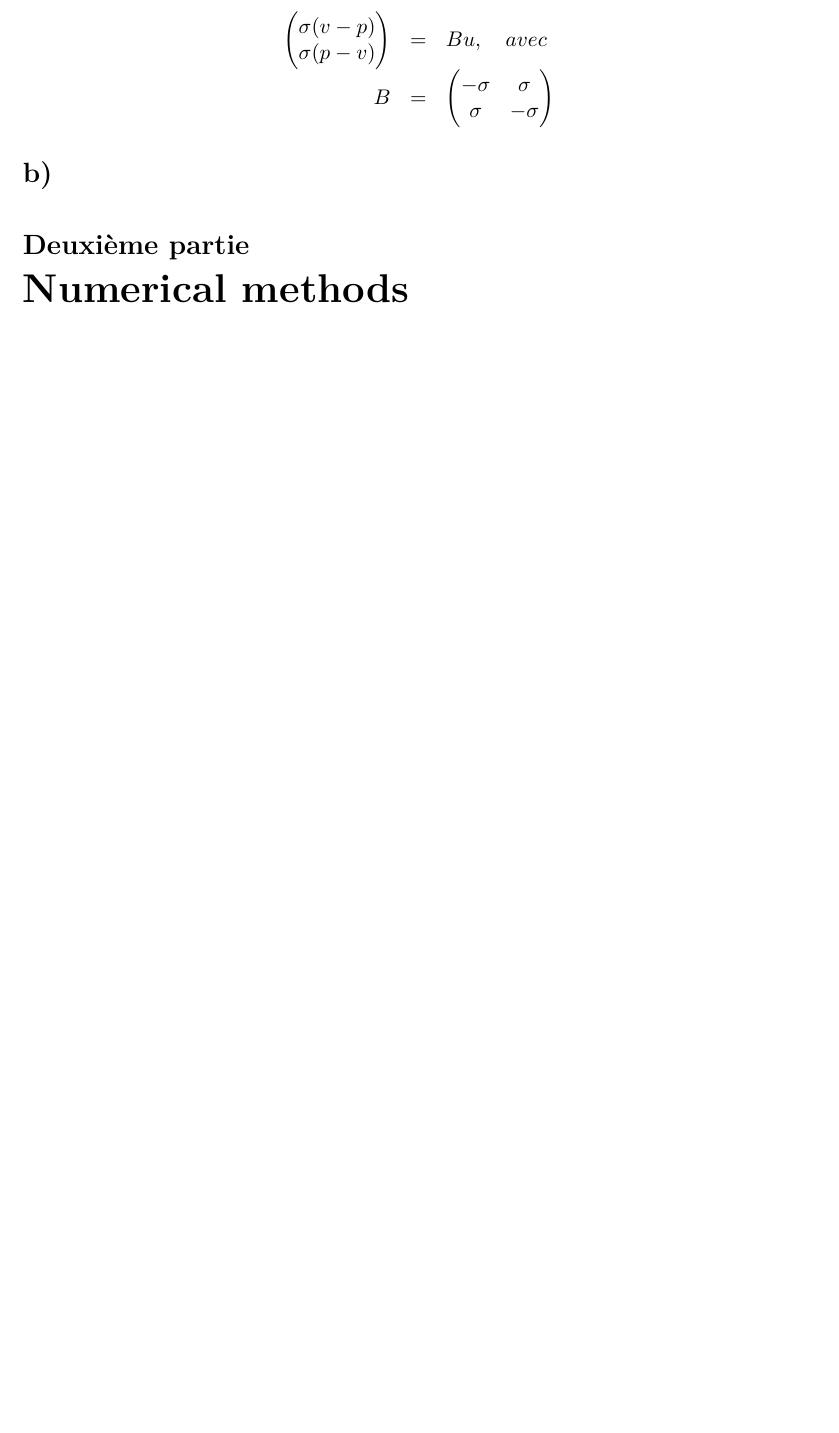
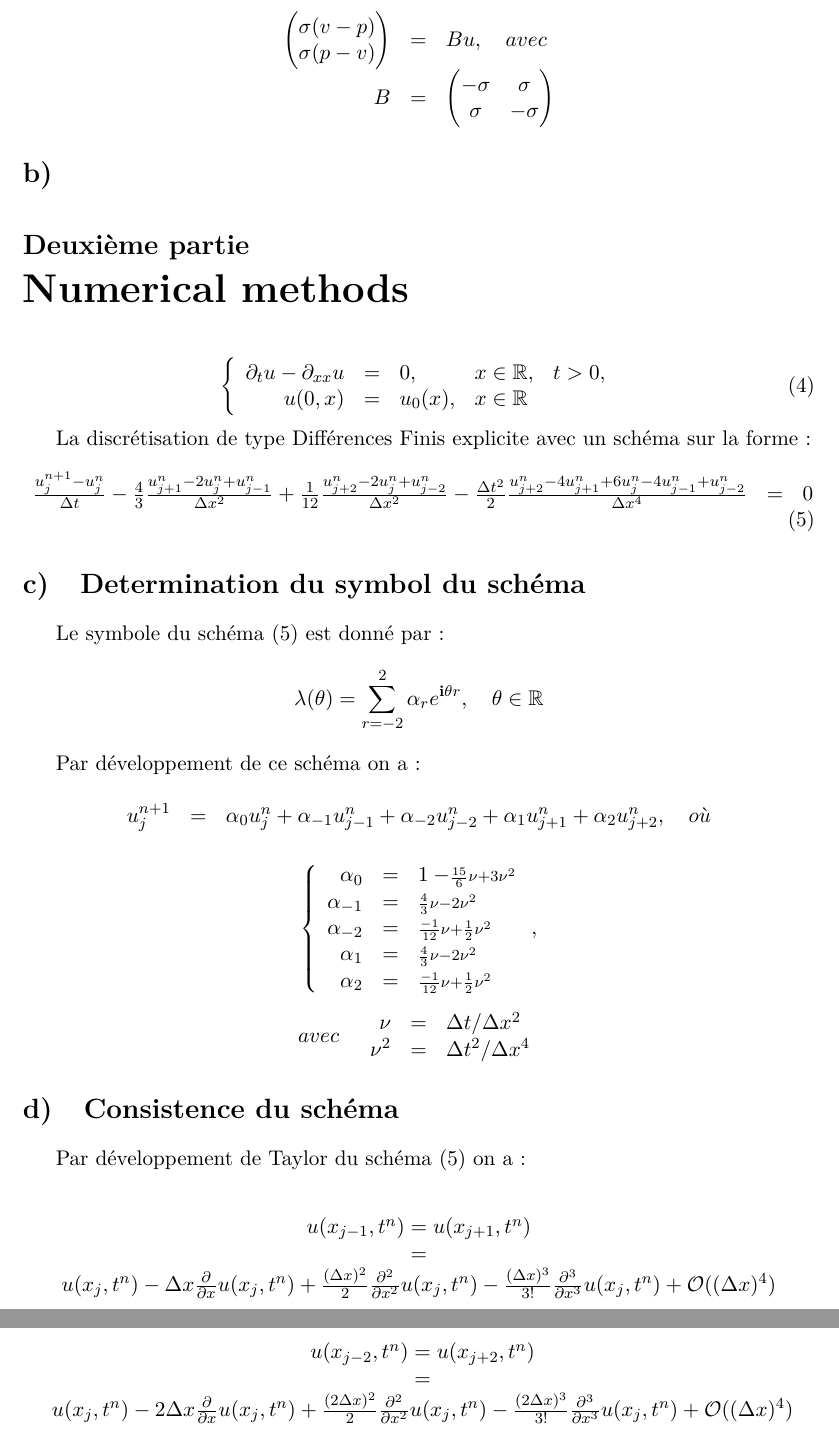
Before and after one commit to rochamatcomp/EDP_numerique, a LaTeX problem sheet (homework/homework_3701739.tex): part of page 3 of 3 before the commit and two parts of pages 3 and 4 of 4 after it, the two joined at a grey line, cut so that both start at the same text, the shorter picture padded with empty space. Compiled offline with pdfLaTeX.

Commit message:
Consistency in space.

```diff
--- a/homework/homework_3701739.tex
+++ b/homework/homework_3701739.tex
@@ -226,6 +226,89 @@ x^{*}(t) &=& t + x_{*}-t_{*}
 
 \part{Numerical methods}
 
-\section{}
+\begin{equation}
+    \left\{
+    \begin{array}{rclll}
+        \partial_{t}u - \partial_{xx}u &=& 0, &x \in \mathbb{R}, & t>0, \\
+        u(0, x) &=& u_{0}(x), &x \in \mathbb{R} &
+    \end{array}
+    \right.
+\end{equation}
+
+La discrétisation de type Différences Finis explicite avec un schéma sur la forme :
+\begin{equation}
+    \begin{array}{rcl}
+        \frac{u^{n+1}_{j} - u^{n}_{j}}{\Delta t}
+        -\frac{4}{3} \frac{u^{n}_{j+1} - 2u^{n}_{j} + u^{n}_{j-1}}{\Delta x^{2}}
+        +\frac{1}{12} \frac{u^{n}_{j+2} - 2u^{n}_{j} + u^{n}_{j-2}}{\Delta x^{2}}
+        -\frac{\Delta t^{2}}{2} \frac{u^{n}_{j+2} - 4u^{n}_{j+1} + 6u^{n}_{j}  - 4u^{n}_{j-1} + u^{n}_{j-2}}{\Delta x^{4}}  &=& 0 \label{scheme}
+    \end{array}
+\end{equation}
+
+
+\section{Determination du symbol du schéma}
+
+Le symbole du schéma (\ref{scheme}) est donné par :
+\begin{equation*}
+\lambda(\theta) = \sum \limits_{r=-2}^{2} \alpha_{r} e^{\mathbf{i} \theta r}, \quad \theta \in \mathbb{R}
+\end{equation*}
+
+Par développement de ce schéma on a :
+
+\begin{equation*}
+    \begin{array}{rcl}
+        u^{n+1}_{j} &=& \alpha_{0} u^{n}_{j} + \alpha_{-1} u^{n}_{j-1} + \alpha_{-2} u^{n}_{j-2} + \alpha_{1} u^{n}_{j+1}  + \alpha_{2} u^{n}_{j+2}, \quad o\grave{u}
+    \end{array}
+\end{equation*}
+
+\begin{equation*}
+    \left\{
+    \begin{array}{rcl}
+        \alpha_{0} &=& 1 - \scriptstyle \frac{15}{6} \nu + 3 \nu^{2} \\
+        \alpha_{-1} &=& \scriptstyle \frac{4}{3} \nu - 2 \nu^{2} \\
+        \alpha_{-2} &=& \scriptstyle \frac{-1}{12} \nu + \frac{1}{2} \nu^{2} \\
+        \alpha_{1} &=& \scriptstyle \frac{4}{3} \nu - 2 \nu^{2} \\
+        \alpha_{2} &=& \scriptstyle \frac{-1}{12} \nu + \frac{1}{2} \nu^{2}
+    \end{array}
+    \right.,
+\end{equation*}
+
+\begin{equation*}
+    avec \quad
+    \begin{array}{rcl}
+        \nu &=& \Delta t/\Delta x^{2} \\
+        \nu^{2} &=& \Delta t^{2}/\Delta x^{4}
+    \end{array}
+\end{equation*}
+
+
+\section{Consistence du schéma}
+
+Par développement de Taylor du schéma (\ref{scheme}) on a:
+
+\begin{equation*}
+    \begin{array}{rcl}
+        & u(x_{j-1}, t^{n}) = u(x_{j+1}, t^{n}) & \\
+        &=& \\
+        & u(x_{j}, t^{n})
+         - \Delta x \frac{\partial}{\partial x}u(x_{j}, t^{n})
+         + \frac{(\Delta x)^{2}}{2} \frac{\partial^{2}}{\partial x^{2}}u(x_{j}, t^{n})
+         - \frac{(\Delta x)^{3}}{3!} \frac{\partial^{3}}{\partial x^{3}}u(x_{j}, t^{n})
+         + \mathcal{O}((\Delta x)^{4}) &
+    \end{array}
+\end{equation*}
+
+\begin{equation*}
+    \begin{array}{rcl}
+        & u(x_{j-2}, t^{n}) = u(x_{j+2}, t^{n}) & \\
+        &=& \\
+        & u(x_{j}, t^{n})
+         - 2\Delta x \frac{\partial}{\partial x}u(x_{j}, t^{n})
+         + \frac{(2\Delta x)^{2}}{2} \frac{\partial^{2}}{\partial x^{2}}u(x_{j}, t^{n})
+         - \frac{(2\Delta x)^{3}}{3!} \frac{\partial^{3}}{\partial x^{3}}u(x_{j}, t^{n})
+         + \mathcal{O}((\Delta x)^{4}) &
+    \end{array}
+\end{equation*}
+
 
 \end{document}
```
Also changed, not shown: homework/homework.tex (+42 -2 lines), homework/homework.pdf.
